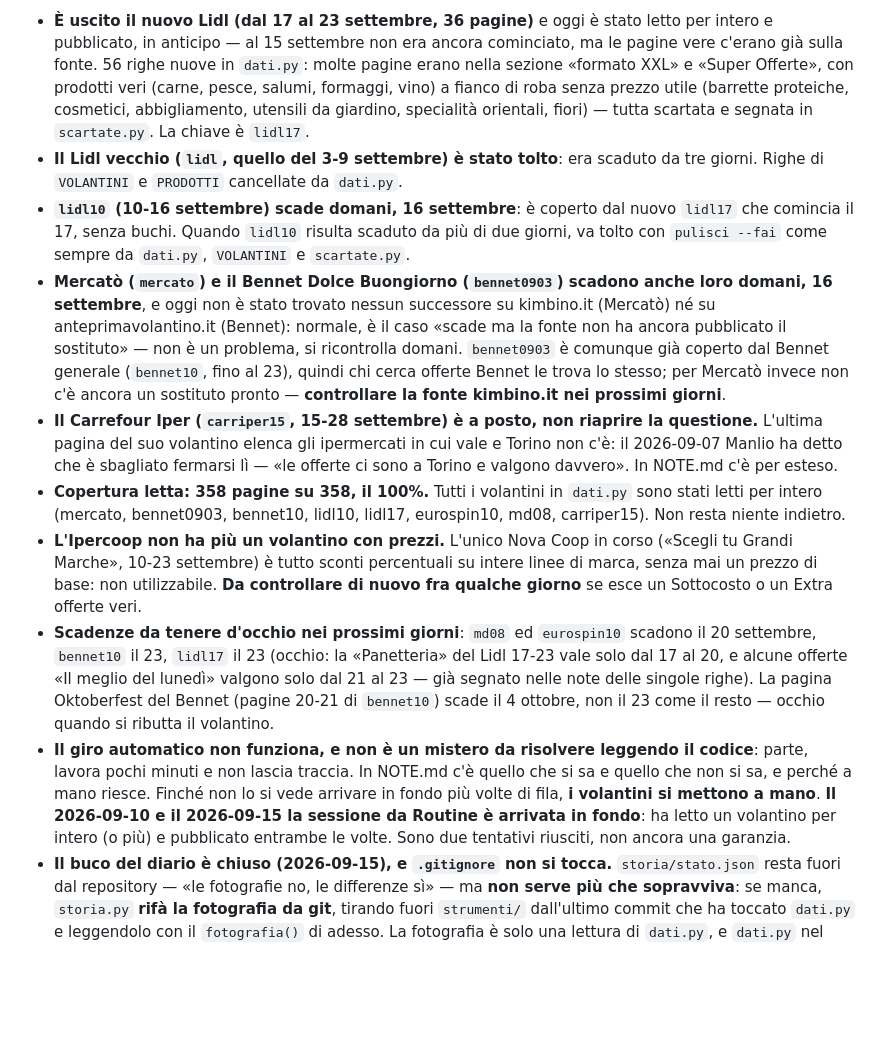
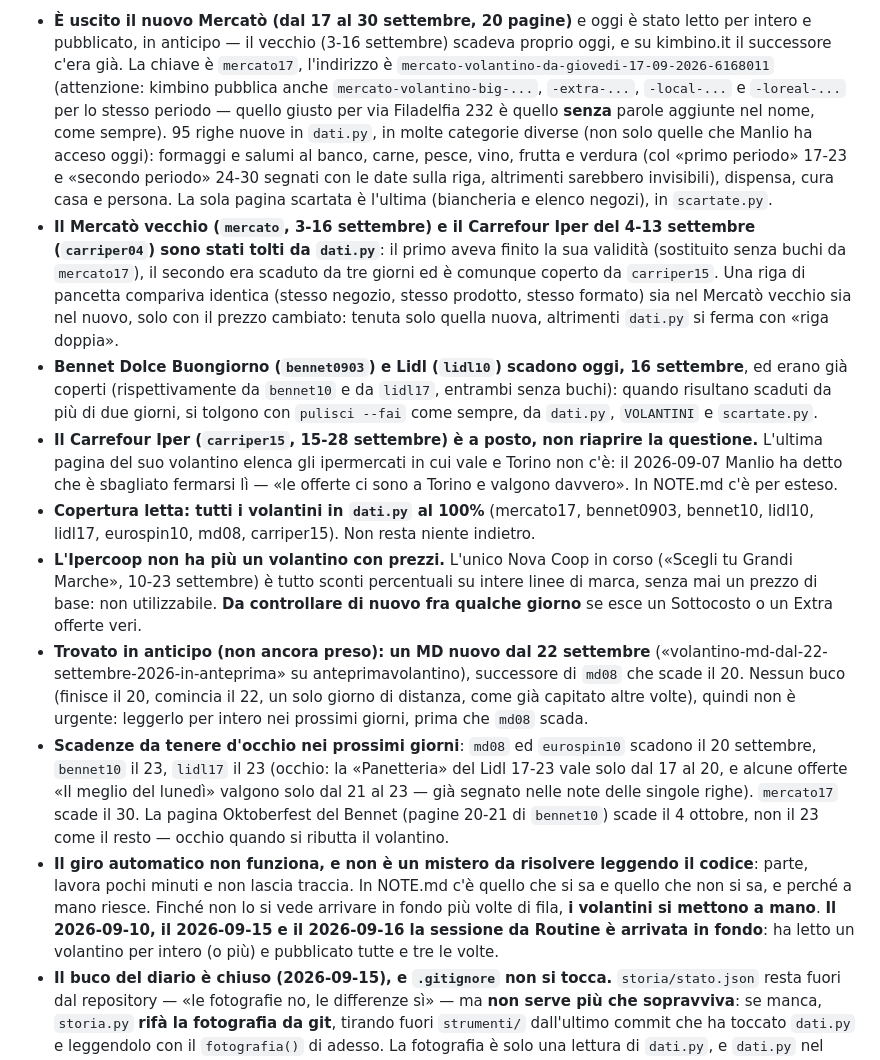
Before and after one commit to manliograndi-del/spesa, a Markdown page: CLAUDE.md, the part around one of its changes. GitHub-like rendering; blank space fills up the shorter version.

Commit message:
Aggiorna CLAUDE.md e NOTE.md dopo la pubblicazione del Mercatò 17-30 settembre
Segnato l'MD nuovo trovato in anticipo (dal 22, non ancora preso) e la
lezione di oggi: leggere un volantino vuol dire leggerlo per tutte le 67
voci del catalogo, non solo per i bottoni accesi.

Co-Authored-By: Claude Sonnet 5 <noreply@anthropic.com>
Claude-Session: https://claude.ai/code/session_01EEfLyZJo54DW5TXt5co491

```diff
--- a/CLAUDE.md
+++ b/CLAUDE.md
@@ -154,55 +154,64 @@ distanza da sola avrebbe scelto il negozio sbagliato.
 
-- **È uscito il nuovo Lidl (dal 17 al 23 settembre, 36 pagine)** e oggi è stato
-  letto per intero e pubblicato, in anticipo — al 15 settembre non era ancora
-  cominciato, ma le pagine vere c'erano già sulla fonte. 56 righe nuove in
-  `dati.py`: molte pagine erano nella sezione «formato XXL» e «Super Offerte»,
-  con prodotti veri (carne, pesce, salumi, formaggi, vino) a fianco di roba
-  senza prezzo utile (barrette proteiche, cosmetici, abbigliamento, utensili da
-  giardino, specialità orientali, fiori) — tutta scartata e segnata in
-  `scartate.py`. La chiave è `lidl17`.
-- **Il Lidl vecchio (`lidl`, quello del 3-9 settembre) è stato tolto**: era
-  scaduto da tre giorni. Righe di `VOLANTINI` e `PRODOTTI` cancellate da
-  `dati.py`.
-- **`lidl10` (10-16 settembre) scade domani, 16 settembre**: è coperto dal
-  nuovo `lidl17` che comincia il 17, senza buchi. Quando `lidl10` risulta
-  scaduto da più di due giorni, va tolto con `pulisci --fai` come sempre da
-  `dati.py`, `VOLANTINI` e `scartate.py`.
-- **Mercatò (`mercato`) e il Bennet Dolce Buongiorno (`bennet0903`) scadono
-  anche loro domani, 16 settembre**, e oggi non è stato trovato nessun
-  successore su kimbino.it (Mercatò) né su anteprimavolantino.it (Bennet):
-  normale, è il caso «scade ma la fonte non ha ancora pubblicato il
-  sostituto» — non è un problema, si ricontrolla domani. `bennet0903` è
-  comunque già coperto dal Bennet generale (`bennet10`, fino al 23), quindi
-  chi cerca offerte Bennet le trova lo stesso; per Mercatò invece non c'è
-  ancora un sostituto pronto — **controllare la fonte kimbino.it nei prossimi
-  giorni**.
+- **È uscito il nuovo Mercatò (dal 17 al 30 settembre, 20 pagine)** e oggi è
+  stato letto per intero e pubblicato, in anticipo — il vecchio (3-16
+  settembre) scadeva proprio oggi, e su kimbino.it il successore c'era già.
+  La chiave è `mercato17`, l'indirizzo è
+  `mercato-volantino-da-giovedi-17-09-2026-6168011` (attenzione: kimbino
+  pubblica anche `mercato-volantino-big-...`, `-extra-...`, `-local-...` e
+  `-loreal-...` per lo stesso periodo — quello giusto per via Filadelfia 232
+  è quello **senza** parole aggiunte nel nome, come sempre). 95 righe nuove in
+  `dati.py`, in molte categorie diverse (non solo quelle che Manlio ha acceso
+  oggi): formaggi e salumi al banco, carne, pesce, vino, frutta e verdura (col
+  «primo periodo» 17-23 e «secondo periodo» 24-30 segnati con le date sulla
+  riga, altrimenti sarebbero invisibili), dispensa, cura casa e persona. La
+  sola pagina scartata è l'ultima (biancheria e elenco negozi), in
+  `scartate.py`.
+- **Il Mercatò vecchio (`mercato`, 3-16 settembre) e il Carrefour Iper del
+  4-13 settembre (`carriper04`) sono stati tolti da `dati.py`**: il primo
+  aveva finito la sua validità (sostituito senza buchi da `mercato17`), il
+  secondo era scaduto da tre giorni ed è comunque coperto da `carriper15`.
+  Una riga di pancetta compariva identica (stesso negozio, stesso prodotto,
+  stesso formato) sia nel Mercatò vecchio sia nel nuovo, solo con il prezzo
+  cambiato: tenuta solo quella nuova, altrimenti `dati.py` si ferma con
+  «riga doppia».
+- **Bennet Dolce Buongiorno (`bennet0903`) e Lidl (`lidl10`) scadono oggi,
+  16 settembre**, ed erano già coperti (rispettivamente da `bennet10` e da
+  `lidl17`, entrambi senza buchi): quando risultano scaduti da più di due
+  giorni, si tolgono con `pulisci --fai` come sempre, da `dati.py`,
+  `VOLANTINI` e `scartate.py`.
 - **Il Carrefour Iper (`carriper15`, 15-28 settembre) è a posto, non
   riaprire la questione.** L'ultima pagina del suo volantino elenca gli
   ipermercati in cui vale e Torino non c'è: il 2026-09-07 Manlio ha detto che
   è sbagliato fermarsi lì — «le offerte ci sono a Torino e valgono davvero».
   In NOTE.md c'è per esteso.
-- **Copertura letta: 358 pagine su 358, il 100%.** Tutti i volantini in
-  `dati.py` sono stati letti per intero (mercato, bennet0903, bennet10,
-  lidl10, lidl17, eurospin10, md08, carriper15). Non resta niente indietro.
+- **Copertura letta: tutti i volantini in `dati.py` al 100%** (mercato17,
+  bennet0903, bennet10, lidl10, lidl17, eurospin10, md08, carriper15). Non
+  resta niente indietro.
 - **L'Ipercoop non ha più un volantino con prezzi.** L'unico Nova Coop in
   corso («Scegli tu Grandi Marche», 10-23 settembre) è tutto sconti
   percentuali su intere linee di marca, senza mai un prezzo di base: non
   utilizzabile. **Da controllare di nuovo fra qualche giorno** se esce un
   Sottocosto o un Extra offerte veri.
+- **Trovato in anticipo (non ancora preso): un MD nuovo dal 22 settembre**
+  («volantino-md-dal-22-settembre-2026-in-anteprima» su anteprimavolantino),
+  successore di `md08` che scade il 20. Nessun buco (finisce il 20, comincia
+  il 22, un solo giorno di distanza, come già capitato altre volte), quindi
+  non è urgente: leggerlo per intero nei prossimi giorni, prima che `md08`
+  scada.
 - **Scadenze da tenere d'occhio nei prossimi giorni**: `md08` ed `eurospin10`
   scadono il 20 settembre, `bennet10` il 23, `lidl17` il 23 (occhio: la
   «Panetteria» del Lidl 17-23 vale solo dal 17 al 20, e alcune offerte
   «Il meglio del lunedì» valgono solo dal 21 al 23 — già segnato nelle note
-  delle singole righe). La pagina Oktoberfest del Bennet (pagine 20-21 di
-  `bennet10`) scade il 4 ottobre, non il 23 come il resto — occhio quando si
-  ributta il volantino.
+  delle singole righe). `mercato17` scade il 30. La pagina Oktoberfest del
+  Bennet (pagine 20-21 di `bennet10`) scade il 4 ottobre, non il 23 come il
+  resto — occhio quando si ributta il volantino.
 - **Il giro automatico non funziona, e non è un mistero da risolvere leggendo
   il codice**: parte, lavora pochi minuti e non lascia traccia. In NOTE.md c'è
   quello che si sa e quello che non si sa, e perché a mano riesce. Finché non lo
   si vede arrivare in fondo più volte di fila, **i volantini si mettono a
-  mano**. **Il 2026-09-10 e il 2026-09-15 la sessione da Routine è arrivata in
-  fondo**: ha letto un volantino per intero (o più) e pubblicato entrambe le
-  volte. Sono due tentativi riusciti, non ancora una garanzia.
+  mano**. **Il 2026-09-10, il 2026-09-15 e il 2026-09-16 la sessione da
+  Routine è arrivata in fondo**: ha letto un volantino per intero (o più) e
+  pubblicato tutte e tre le volte.
 - **Il buco del diario è chiuso (2026-09-15), e `.gitignore` non si tocca.**
   `storia/stato.json` resta fuori dal repository — «le fotografie no, le
   differenze sì» — ma **non serve più che sopravviva**: se manca, `storia.py`
```
Also changed, not shown: other parts of CLAUDE.md (+1 -1 lines), NOTE.md (+36 -0 lines).
